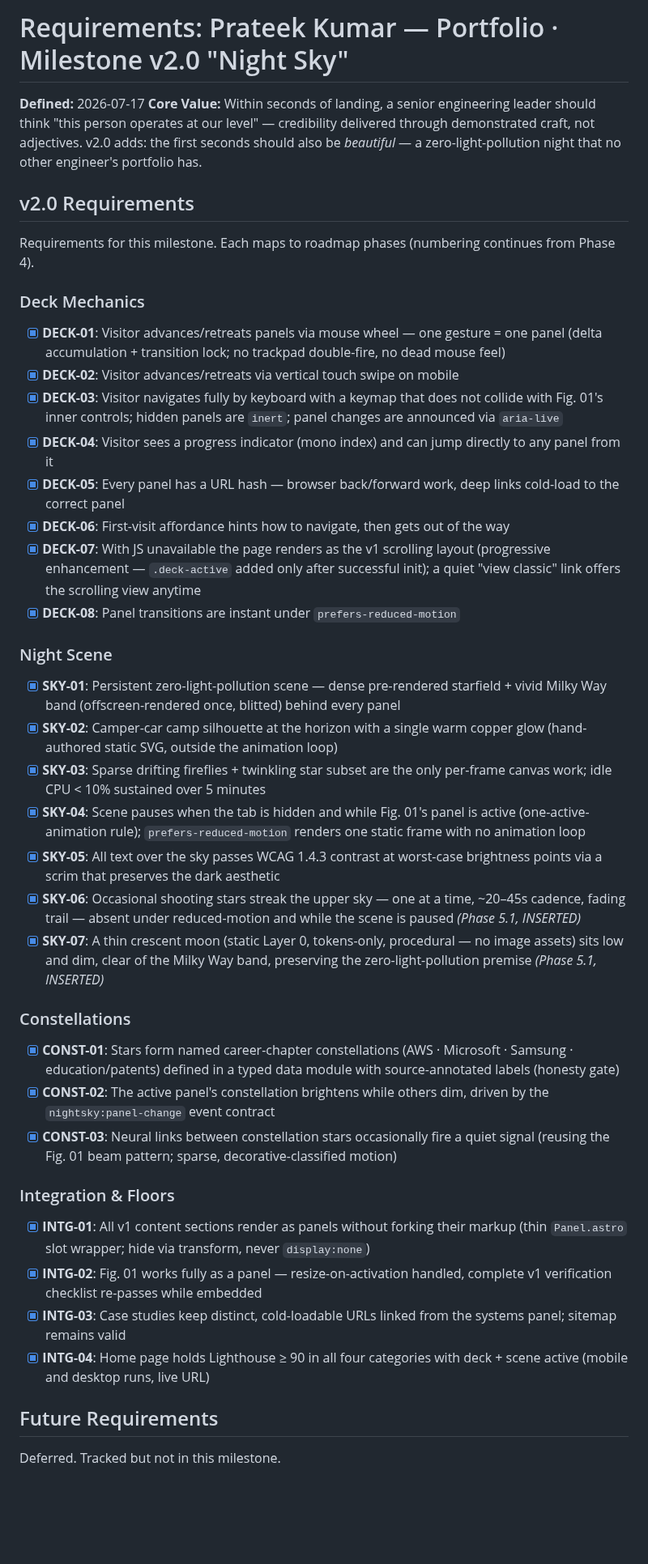
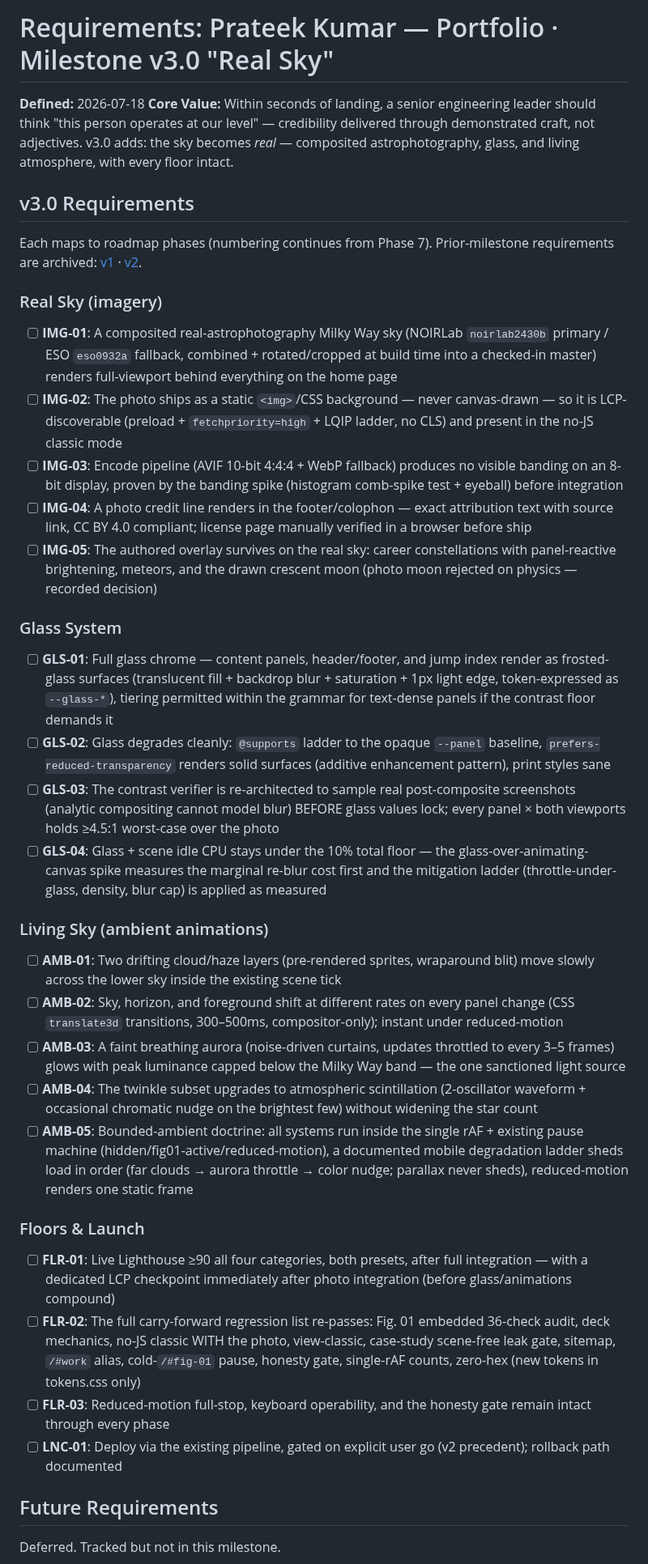
Before and after one commit to p2401kumar/p2401kumar.github.io, a Markdown page: .planning/REQUIREMENTS.md, the part around one of its changes. Shown at 81% size. GitHub-like rendering; blank space fills up the shorter version.

```diff
--- a/.planning/REQUIREMENTS.md
+++ b/.planning/REQUIREMENTS.md
@@ -1,45 +1,41 @@
-# Requirements: Prateek Kumar — Portfolio · Milestone v2.0 "Night Sky"
+# Requirements: Prateek Kumar — Portfolio · Milestone v3.0 "Real Sky"
 
-**Defined:** 2026-07-17
-**Core Value:** Within seconds of landing, a senior engineering leader should think "this person operates at our level" — credibility delivered through demonstrated craft, not adjectives. v2.0 adds: the first seconds should also be *beautiful* — a zero-light-pollution night that no other engineer's portfolio has.
+**Defined:** 2026-07-18
+**Core Value:** Within seconds of landing, a senior engineering leader should think "this person operates at our level" — credibility delivered through demonstrated craft, not adjectives. v3.0 adds: the sky becomes *real* — composited astrophotography, glass, and living atmosphere, with every floor intact.
 
-## v2.0 Requirements
+## v3.0 Requirements
 
-Requirements for this milestone. Each maps to roadmap phases (numbering continues from Phase 4).
+Each maps to roadmap phases (numbering continues from Phase 7). Prior-milestone requirements are archived: [v1](milestones/v1.0-REQUIREMENTS.md) · [v2](milestones/v2.0-REQUIREMENTS.md).
 
-### Deck Mechanics
+### Real Sky (imagery)
 
-- [x] **DECK-01**: Visitor advances/retreats panels via mouse wheel — one gesture = one panel (delta accumulation + transition lock; no trackpad double-fire, no dead mouse feel)
-- [x] **DECK-02**: Visitor advances/retreats via vertical touch swipe on mobile
-- [x] **DECK-03**: Visitor navigates fully by keyboard with a keymap that does not collide with Fig. 01's inner controls; hidden panels are `inert`; panel changes are announced via `aria-live`
-- [x] **DECK-04**: Visitor sees a progress indicator (mono index) and can jump directly to any panel from it
-- [x] **DECK-05**: Every panel has a URL hash — browser back/forward work, deep links cold-load to the correct panel
-- [x] **DECK-06**: First-visit affordance hints how to navigate, then gets out of the way
-- [x] **DECK-07**: With JS unavailable the page renders as the v1 scrolling layout (progressive enhancement — `.deck-active` added only after successful init); a quiet "view classic" link offers the scrolling view anytime
-- [x] **DECK-08**: Panel transitions are instant under `prefers-reduced-motion`
+- [ ] **IMG-01**: A composited real-astrophotography Milky Way sky (NOIRLab `noirlab2430b` primary / ESO `eso0932a` fallback, combined + rotated/cropped at build time into a checked-in master) renders full-viewport behind everything on the home page
+- [ ] **IMG-02**: The photo ships as a static `<img>`/CSS background — never canvas-drawn — so it is LCP-discoverable (preload + `fetchpriority=high` + LQIP ladder, no CLS) and present in the no-JS classic mode
+- [ ] **IMG-03**: Encode pipeline (AVIF 10-bit 4:4:4 + WebP fallback) produces no visible banding on an 8-bit display, proven by the banding spike (histogram comb-spike test + eyeball) before integration
+- [ ] **IMG-04**: A photo credit line renders in the footer/colophon — exact attribution text with source link, CC BY 4.0 compliant; license page manually verified in a browser before ship
+- [ ] **IMG-05**: The authored overlay survives on the real sky: career constellations with panel-reactive brightening, meteors, and the drawn crescent moon (photo moon rejected on physics — recorded decision)
 
-### Night Scene
+### Glass System
 
-- [x] **SKY-01**: Persistent zero-light-pollution scene — dense pre-rendered starfield + vivid Milky Way band (offscreen-rendered once, blitted) behind every panel
-- [x] **SKY-02**: Camper-car camp silhouette at the horizon with a single warm copper glow (hand-authored static SVG, outside the animation loop)
-- [x] **SKY-03**: Sparse drifting fireflies + twinkling star subset are the only per-frame canvas work; idle CPU < 10% sustained over 5 minutes
-- [x] **SKY-04**: Scene pauses when the tab is hidden and while Fig. 01's panel is active (one-active-animation rule); `prefers-reduced-motion` renders one static frame with no animation loop
-- [x] **SKY-05**: All text over the sky passes WCAG 1.4.3 contrast at worst-case brightness points via a scrim that preserves the dark aesthetic
-- [x] **SKY-06**: Occasional shooting stars streak the upper sky — one at a time, ~20–45s cadence, fading trail — absent under reduced-motion and while the scene is paused *(Phase 5.1, INSERTED)*
-- [x] **SKY-07**: A thin crescent moon (static Layer 0, tokens-only, procedural — no image assets) sits low and dim, clear of the Milky Way band, preserving the zero-light-pollution premise *(Phase 5.1, INSERTED)*
+- [ ] **GLS-01**: Full glass chrome — content panels, header/footer, and jump index render as frosted-glass surfaces (translucent fill + backdrop blur + saturation + 1px light edge, token-expressed as `--glass-*`), tiering permitted within the grammar for text-dense panels if the contrast floor demands it
+- [ ] **GLS-02**: Glass degrades cleanly: `@supports` ladder to the opaque `--panel` baseline, `prefers-reduced-transparency` renders solid surfaces (additive enhancement pattern), print styles sane
+- [ ] **GLS-03**: The contrast verifier is re-architected to sample real post-composite screenshots (analytic compositing cannot model blur) BEFORE glass values lock; every panel × both viewports holds ≥4.5:1 worst-case over the photo
+- [ ] **GLS-04**: Glass + scene idle CPU stays under the 10% total floor — the glass-over-animating-canvas spike measures the marginal re-blur cost first and the mitigation ladder (throttle-under-glass, density, blur cap) is applied as measured
 
-### Constellations
+### Living Sky (ambient animations)
 
-- [x] **CONST-01**: Stars form named career-chapter constellations (AWS · Microsoft · Samsung · education/patents) defined in a typed data module with source-annotated labels (honesty gate)
-- [x] **CONST-02**: The active panel's constellation brightens while others dim, driven by the `nightsky:panel-change` event contract
-- [x] **CONST-03**: Neural links between constellation stars occasionally fire a quiet signal (reusing the Fig. 01 beam pattern; sparse, decorative-classified motion)
+- [ ] **AMB-01**: Two drifting cloud/haze layers (pre-rendered sprites, wraparound blit) move slowly across the lower sky inside the existing scene tick
+- [ ] **AMB-02**: Sky, horizon, and foreground shift at different rates on every panel change (CSS `translate3d` transitions, 300–500ms, compositor-only); instant under reduced-motion
+- [ ] **AMB-03**: A faint breathing aurora (noise-driven curtains, updates throttled to every 3–5 frames) glows with peak luminance capped below the Milky Way band — the one sanctioned light source
+- [ ] **AMB-04**: The twinkle subset upgrades to atmospheric scintillation (2-oscillator waveform + occasional chromatic nudge on the brightest few) without widening the star count
+- [ ] **AMB-05**: Bounded-ambient doctrine: all systems run inside the single rAF + existing pause machine (hidden/fig01-active/reduced-motion), a documented mobile degradation ladder sheds load in order (far clouds → aurora throttle → color nudge; parallax never sheds), reduced-motion renders one static frame
 
-### Integration & Floors
+### Floors & Launch
 
-- [x] **INTG-01**: All v1 content sections render as panels without forking their markup (thin `Panel.astro` slot wrapper; hide via transform, never `display:none`)
-- [x] **INTG-02**: Fig. 01 works fully as a panel — resize-on-activation handled, complete v1 verification checklist re-passes while embedded
-- [x] **INTG-03**: Case studies keep distinct, cold-loadable URLs linked from the systems panel; sitemap remains valid
-- [x] **INTG-04**: Home page holds Lighthouse ≥ 90 in all four categories with deck + scene active (mobile and desktop runs, live URL)
+- [ ] **FLR-01**: Live Lighthouse ≥90 all four categories, both presets, after full integration — with a dedicated LCP checkpoint immediately after photo integration (before glass/animations compound)
+- [ ] **FLR-02**: The full carry-forward regression list re-passes: Fig. 01 embedded 36-check audit, deck mechanics, no-JS classic WITH the photo, view-classic, case-study scene-free leak gate, sitemap, `/#work` alias, cold-`/#fig-01` pause, honesty gate, single-rAF counts, zero-hex (new tokens in tokens.css only)
+- [ ] **FLR-03**: Reduced-motion full-stop, keyboard operability, and the honesty gate remain intact through every phase
+- [ ] **LNC-01**: Deploy via the existing pipeline, gated on explicit user go (v2 precedent); rollback path documented
 
 ## Future Requirements
 
```
Also changed, not shown: other parts of .planning/REQUIREMENTS.md (+29 -35 lines).
